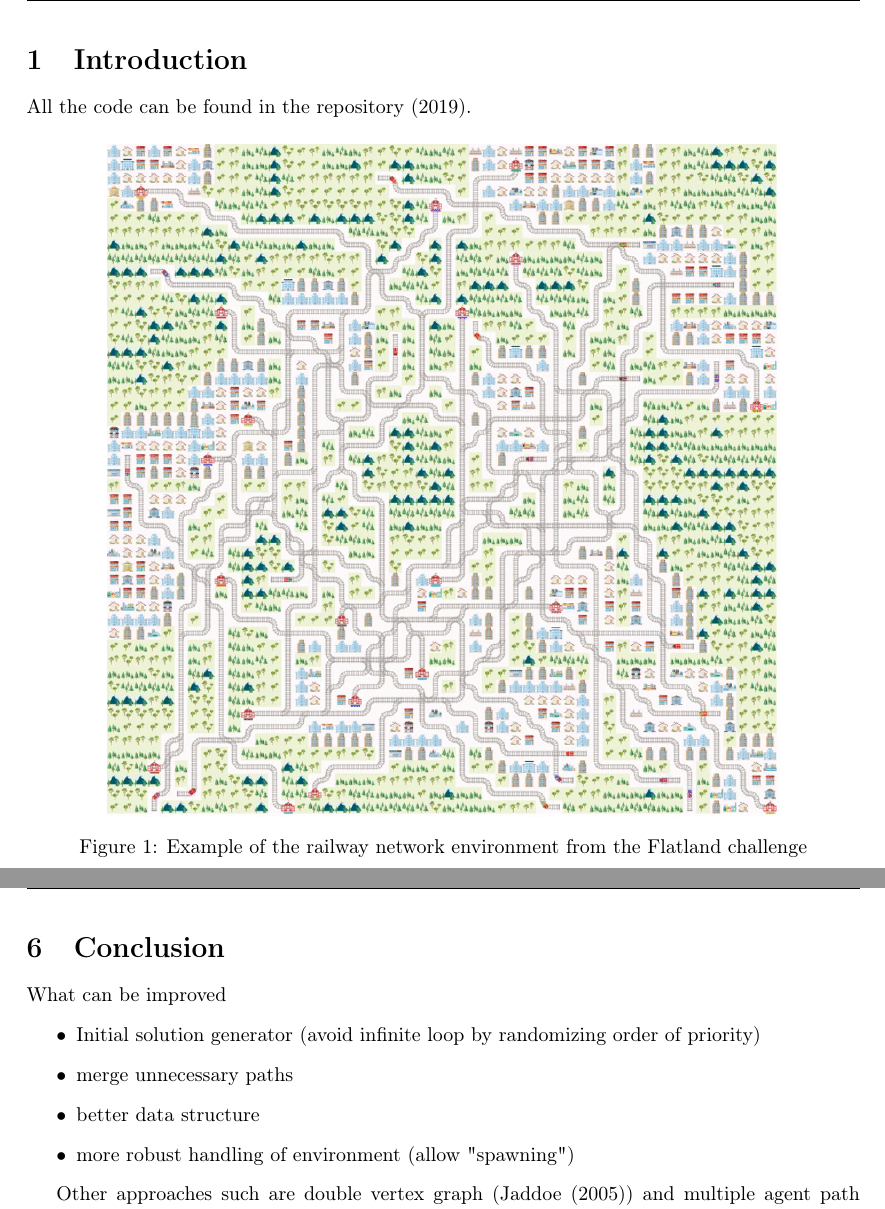
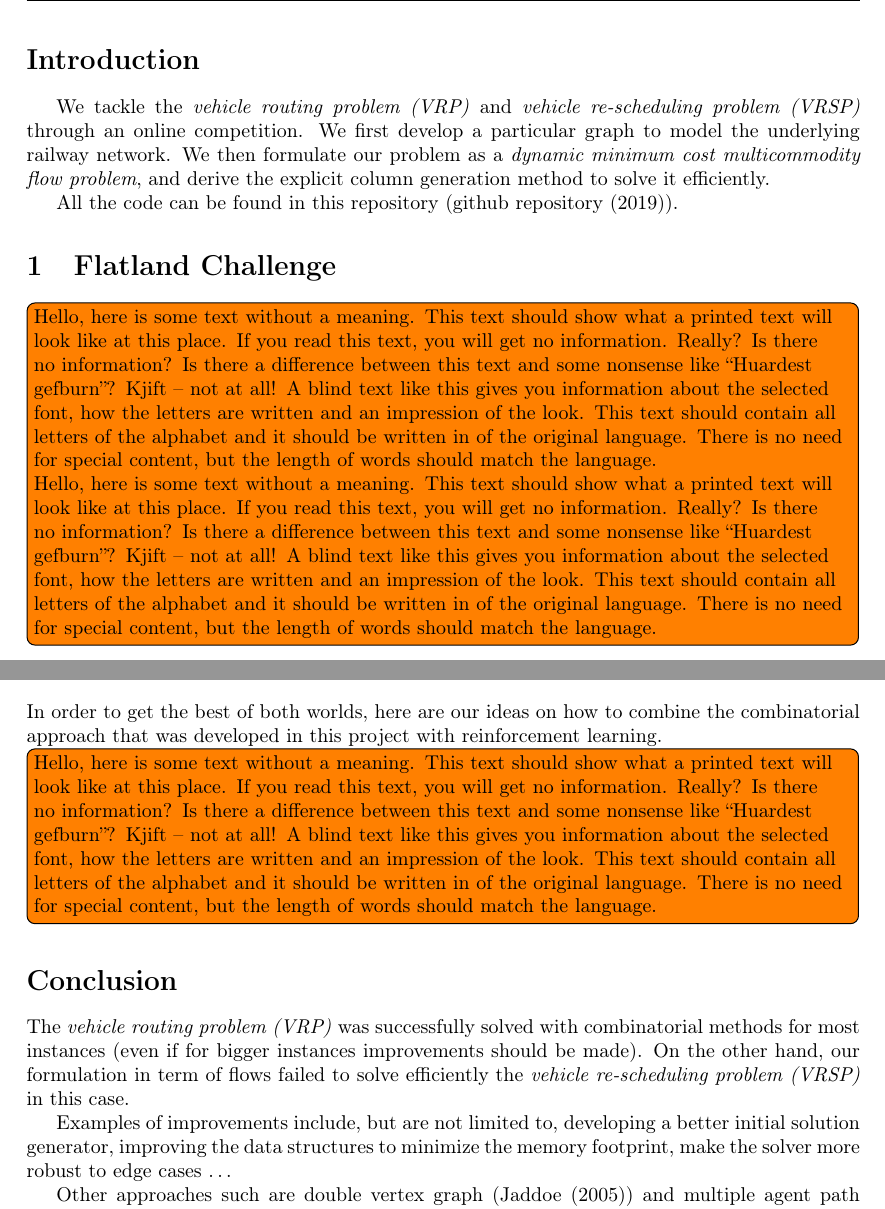
Before and after one commit to dufourc1/SemesterProjectMA3, a LaTeX document (reports/reportCharles/semesterProjectMa3.tex): two parts of pages 5 and 20 of 22, joined at a grey line, cut so that both start at the same text. Compiled offline with pdfLaTeX.

Commit message:
update report and results

```diff
--- a/reports/reportCharles/semesterProjectMa3.tex
+++ b/reports/reportCharles/semesterProjectMa3.tex
@@ -22,8 +22,8 @@
 \usepackage{ dsfont }
 \usepackage[justification=centering]{caption}
 \usepackage{eqnarray}
-
-
+\usepackage{blindtext}
+\usepackage{csquotes}
 
 \makeatletter
 \@addtoreset{section}{part}
@@ -188,19 +188,20 @@ Jonas Racine
 
 
 \pagenumbering{arabic}
-\section{Introduction}
+\section*{Introduction}
+\label{sec:intro}
+\addcontentsline{toc}{section}{\nameref{sec:intro}}
 
-All the code can be found in the \cite{GIT}.
+$\quad$ We tackle the \emph{vehicle routing problem (VRP)} and \emph{vehicle re-scheduling problem (VRSP)} through an online competition. We first develop a particular graph to model the underlying railway network. We then formulate our problem as a \emph{dynamic minimum cost multicommodity flow problem}, and derive the explicit column generation method to solve it efficiently.
+
+All the code can be found in this repository (\cite{GIT}).
 
 
 
-\begin{figure}[H]
-\centering
-\includegraphics[scale=0.4]{img/flatland.png}
-\caption{Example of the railway network environment from the Flatland challenge}
-\end{figure}
 
 
+\section{Flatland Challenge}
+\todo[inline]{\blindtext \\ \blindtext}
 
 
 
@@ -757,22 +791,26 @@ To solve the linear programs we use the commercial solver \cite{gurobi}. To obta
 \newpage
 \section{On the mixed RL-CO approach}
 
+In order to get the best of both worlds, here are our ideas on how to combine the combinatorial approach that was developed in this project with reinforcement learning.
+
+\todo[inline]{\blindtext}
 
 
 
-\newpage
-
-\section{Conclusion}
-What can be improved
-\begin{itemize}
-	\item Initial solution generator (avoid infinite loop by randomizing order of priority)
-	\item merge unnecessary paths
-	\item better data structure
-	\item more robust handling of environment (allow "spawning")
-\end{itemize}
 
 
-Other approaches such are double vertex graph (\cite{BachelorThesis}) and multiple agent path finding (MAPF) could be considered, but were not in this project.
+%\fancyhead[R]{\emph{CONCLUSION}}
+\section*{Conclusion}
+\label{sec:conclusion}
+\addcontentsline{toc}{section}{\nameref{sec:conclusion}}
+
+The \emph{vehicle routing problem (VRP)} was successfully  solved with combinatorial methods for most instances (even if for bigger instances improvements should be made). On the other hand, our formulation in term of flows failed to solve efficiently the \emph{vehicle re-scheduling problem (VRSP)} in this case.
+
+
+Examples of improvements include, but are not limited to, developing a better initial solution generator, improving the data structures to minimize the memory footprint, make the solver more robust to edge cases $\ldots$
+
+
+Other approaches such are double vertex graph (\cite{BachelorThesis}) and multiple agent path finding (MAPF) could also be considered.
 
 
 
```
Also changed, not shown: reports/reportCharles/ref.bib (+1 -1 lines), notebooks/size_variables.jpg (added), reports/reportCharles/img/number_variables.jpg (added), reports/reportCharles/img/time1.png (added), reports/reportCharles/img/time2.png (added), reports/reportCharles/semesterProjectMa3.pdf, reports/reportCharles/semesterProjectMa3.tex (76 more changed lines), 1 other file.
